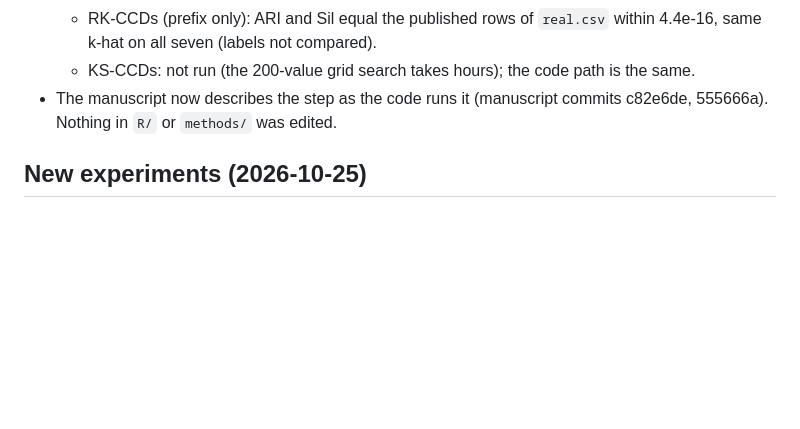
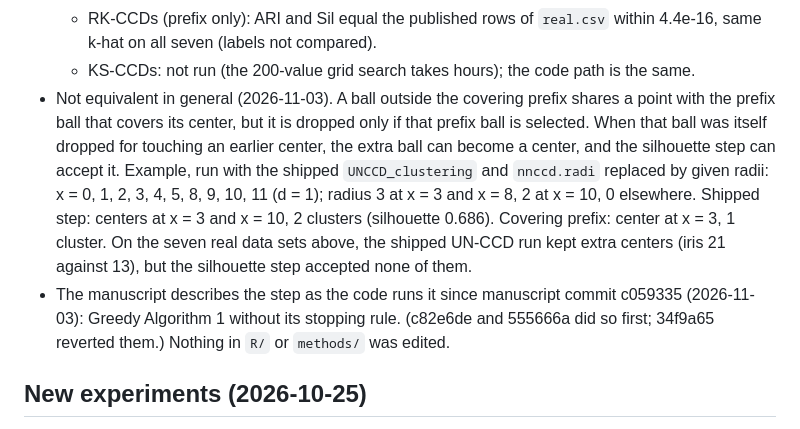
Before and after one commit to Rui-Shi/Cluster-Catch-Digraphs-for-Clustering-and-Outlier-Detection, a Markdown page: revision_experiments/tr3/README.md, the part around the change. Drawn GitHub-style; blank space fills up the shorter version.

Commit message:
tr3 README: greedy section updated for manuscript commit c059335 and the 2026-11-03 check
Scope: revision_experiments/tr3/README.md, section "Greedy selection as the code runs it": the last
bullet cited manuscript commits c82e6de and 555666a, which 34f9a65 reverted; it now cites c059335,
where the manuscript describes the step as the code runs it. New bullet: the shipped step and the
covering prefix are not equivalent in general, with the 10-point example.

Reason: stale statement found by the results check of 2026-11-03 (finding DOC); the authors chose to
fix the paper's text (finding D1).

Verification: example values from an R run of the shipped UNCCD_clustering with nnccd.radi replaced
by the given radii (centers 4 and 9, i.e. x = 3 and 10, silhouette 0.685996; prefix: center 4, one
cluster); iris 21 and 13 centers from results/tr3/greedy_prefix/un_orig.csv and un_prefix.csv
(n_IntD). Nothing in R/ or methods/ changed.

```diff
--- a/revision_experiments/tr3/README.md
+++ b/revision_experiments/tr3/README.md
@@ -674,7 +674,16 @@ greedy algorithm. The code does not run the first step as described.
   - RK-CCDs (prefix only): ARI and Sil equal the published rows of `real.csv` within 4.4e-16, same k-hat
     on all seven (labels not compared).
   - KS-CCDs: not run (the 200-value grid search takes hours); the code path is the same.
-- The manuscript now describes the step as the code runs it (manuscript commits c82e6de, 555666a).
+- Not equivalent in general (2026-11-03). A ball outside the covering prefix shares a point with the
+  prefix ball that covers its center, but it is dropped only if that prefix ball is selected. When that
+  ball was itself dropped for touching an earlier center, the extra ball can become a center, and the
+  silhouette step can accept it. Example, run with the shipped `UNCCD_clustering` and `nnccd.radi`
+  replaced by given radii: x = 0, 1, 2, 3, 4, 5, 8, 9, 10, 11 (d = 1); radius 3 at x = 3 and x = 8,
+  2 at x = 10, 0 elsewhere. Shipped step: centers at x = 3 and x = 10, 2 clusters (silhouette 0.686).
+  Covering prefix: center at x = 3, 1 cluster. On the seven real data sets above, the shipped UN-CCD run
+  kept extra centers (iris 21 against 13), but the silhouette step accepted none of them.
+- The manuscript describes the step as the code runs it since manuscript commit c059335 (2026-11-03):
+  Greedy Algorithm 1 without its stopping rule. (c82e6de and 555666a did so first; 34f9a65 reverted them.)
   Nothing in `R/` or `methods/` was edited.
 
 ## New experiments (2026-10-25)
```
